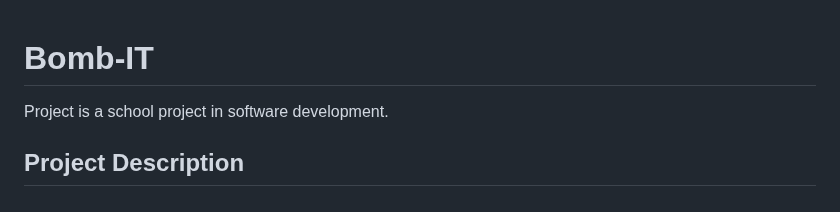
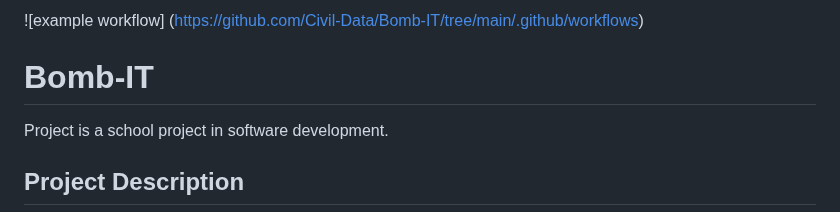
Before and after one commit to Civil-Data/Bomb-IT, a Markdown page: README.md, the part around the change. GitHub-like rendering.

Commit message:
Update README.md
Added build status

```diff
--- a/README.md
+++ b/README.md
@@ -1,3 +1,5 @@
+![example workflow] (https://github.com/Civil-Data/Bomb-IT/tree/main/.github/workflows)
+
 Bomb-IT
 =======
 Project is a school project in software development.
```
